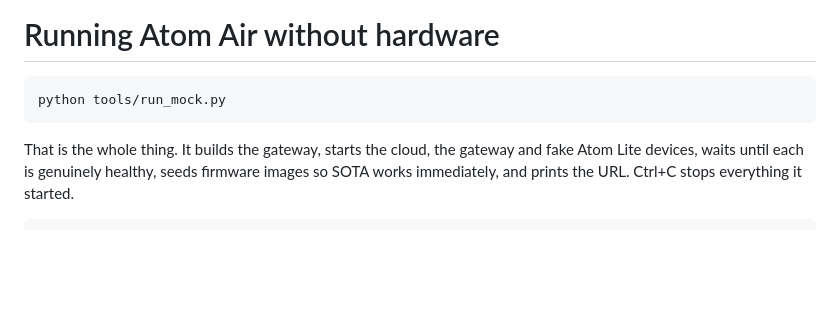
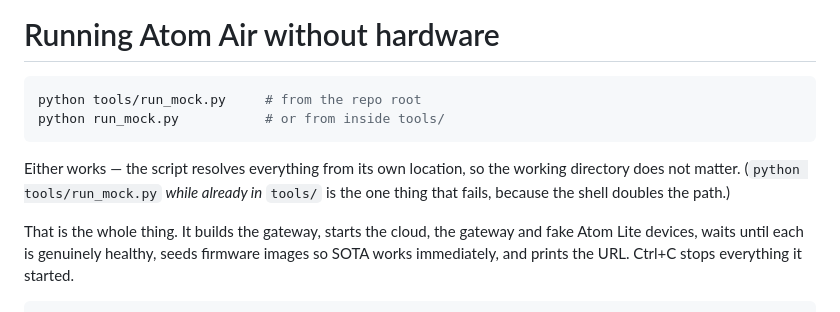
Before and after one commit to IanKim2030/atom-air, a Markdown page: tools/README.md, the part around the change. GitHub-like rendering; blank space fills up the shorter version.

Commit message:
Say where to run the mock launcher from
Running 'python tools/run_mock.py' while already inside tools/ doubles the path
and fails. The script itself is location-independent, so document both working
invocations and cross-link it from the gateway README.

Co-Authored-By: Claude Opus 5 <noreply@anthropic.com>

````diff
--- a/tools/README.md
+++ b/tools/README.md
@@ -1,8 +1,13 @@
 # Running Atom Air without hardware
 
 ```bash
-python tools/run_mock.py
+python tools/run_mock.py     # from the repo root
+python run_mock.py           # or from inside tools/
 ```
+
+Either works — the script resolves everything from its own location, so the
+working directory does not matter. (`python tools/run_mock.py` *while already in*
+`tools/` is the one thing that fails, because the shell doubles the path.)
 
 That is the whole thing. It builds the gateway, starts the cloud, the gateway and
 fake Atom Lite devices, waits until each is genuinely healthy, seeds firmware
````
Also changed, not shown: gateway/README.md (+3 -0 lines).
